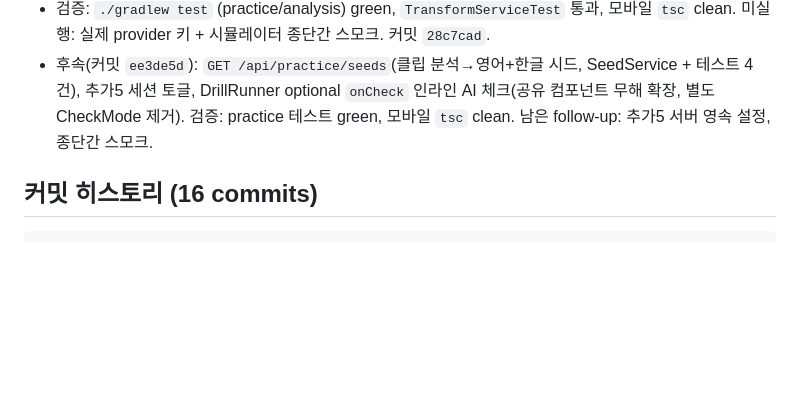
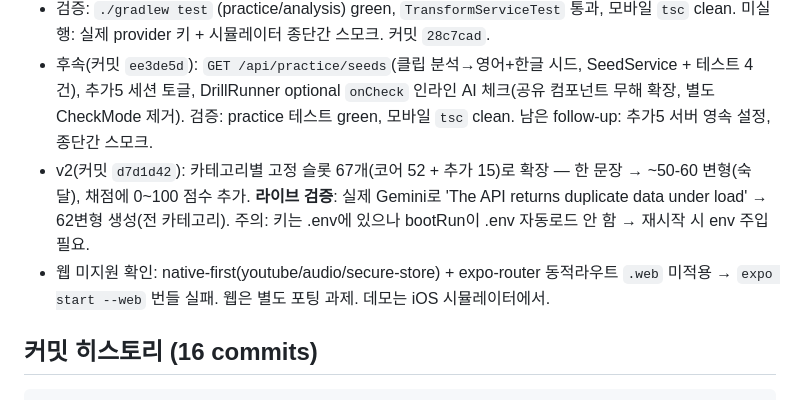
Before and after one commit to daeseon-ai-factory/shadow-ai, a Markdown page: PROGRESS.md, the part around the change. GitHub-like rendering; blank space fills up the shorter version.

Commit message:
docs(log): PROGRESS v2 + web-not-viable note (d7d1d42) [no-log]

````diff
--- a/PROGRESS.md
+++ b/PROGRESS.md
@@ -24,6 +24,11 @@
 - 후속(커밋 `ee3de5d`): `GET /api/practice/seeds`(클립 분석→영어+한글 시드, SeedService + 테스트 4건),
   추가5 세션 토글, DrillRunner optional `onCheck` 인라인 AI 체크(공유 컴포넌트 무해 확장, 별도 CheckMode 제거).
   검증: practice 테스트 green, 모바일 `tsc` clean. 남은 follow-up: 추가5 서버 영속 설정, 종단간 스모크.
+- v2(커밋 `d7d1d42`): 카테고리별 고정 슬롯 67개(코어 52 + 추가 15)로 확장 — 한 문장 → ~50-60 변형(숙달),
+  채점에 0~100 점수 추가. **라이브 검증**: 실제 Gemini로 'The API returns duplicate data under load'
+  → 62변형 생성(전 카테고리). 주의: 키는 .env에 있으나 bootRun이 .env 자동로드 안 함 → 재시작 시 env 주입 필요.
+- 웹 미지원 확인: native-first(youtube/audio/secure-store) + expo-router 동적라우트 `.web` 미적용 →
+  `expo start --web` 번들 실패. 웹은 별도 포팅 과제. 데모는 iOS 시뮬레이터에서.
 
 ## 커밋 히스토리 (16 commits)
 ```
````
